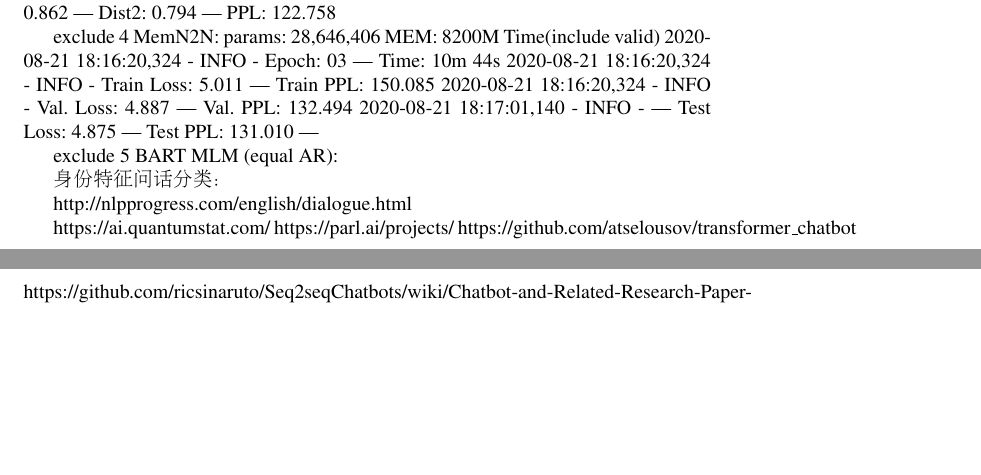
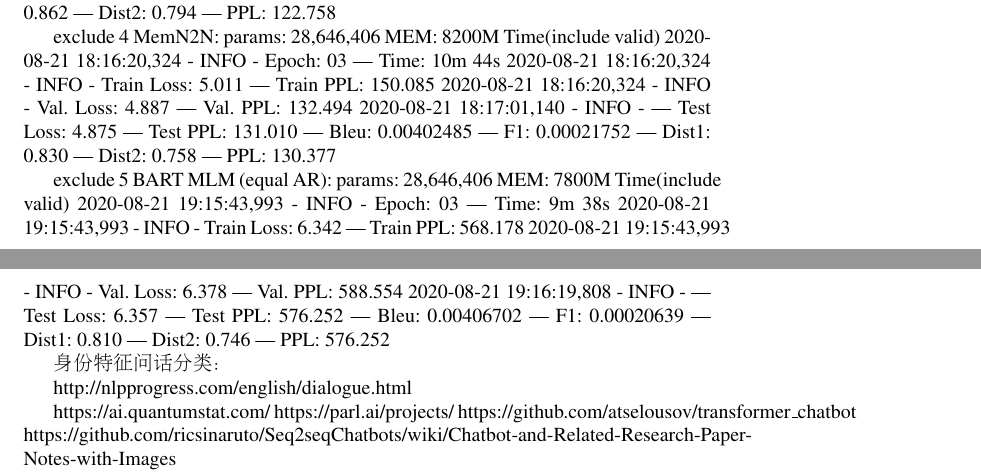
Before and after one commit to ghosthamlet/persona, a LaTeX paper (paper/chatbot.tex): two parts of pages 12 and 13 of 13, joined at a grey line, cut so that both start at the same text, the shorter picture padded with empty space. Compiled offline with pdfLaTeX.

Commit message:
update code

```diff
--- a/paper/chatbot.tex
+++ b/paper/chatbot.tex
@@ -770,8 +770,19 @@
 2020-08-21 18:16:20,324 - INFO - 	Train Loss: 5.011 | Train PPL: 150.085
 2020-08-21 18:16:20,324 - INFO - 	 Val. Loss: 4.887 |  Val. PPL: 132.494
 2020-08-21 18:17:01,140 - INFO - | Test Loss: 4.875 | Test PPL: 131.010 |
+Bleu: 0.00402485 | F1: 0.00021752 | Dist1: 0.830 | Dist2: 0.758 | PPL: 130.377
 
 exclude #5 BART MLM (equal AR):
+params: 28,646,406
+MEM: 7800M
+Time(include valid)
+% lr: 1.5e-4
+2020-08-21 19:15:43,993 - INFO - Epoch: 03 | Time: 9m 38s
+2020-08-21 19:15:43,993 - INFO - 	Train Loss: 6.342 | Train PPL: 568.178
+2020-08-21 19:15:43,993 - INFO - 	 Val. Loss: 6.378 |  Val. PPL: 588.554
+2020-08-21 19:16:19,808 - INFO - | Test Loss: 6.357 | Test PPL: 576.252 |
+Bleu: 0.00406702 | F1: 0.00020639 | Dist1: 0.810 | Dist2: 0.746 | PPL: 576.252
+
 
 
 身份特征问话分类：
```
Also changed, not shown: UCC/configs/evaler.yaml (+1 -1 lines), 1 other file.
